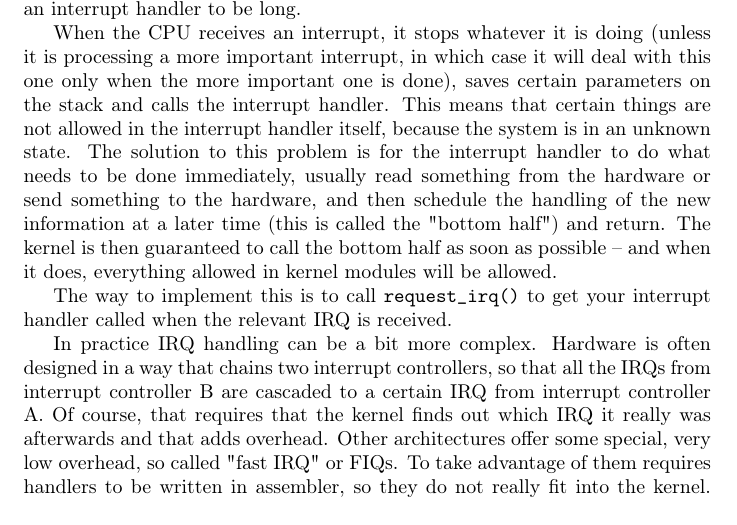
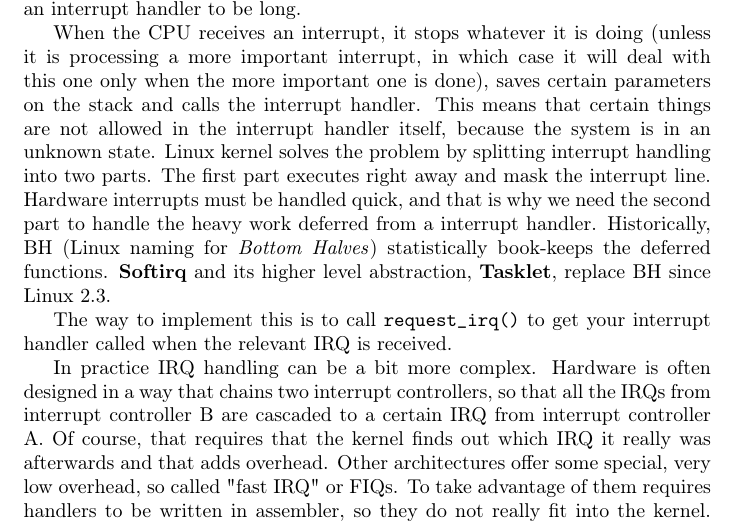
Before and after one commit to sysprog21/lkmpg, a LaTeX book (lkmpg.tex): part of page 41 of 45, cut so that both start at the same text. Compiled offline with pdfLaTeX.

Commit message:
Rewrite the descriptions about bottom half

```diff
--- a/lkmpg.tex
+++ b/lkmpg.tex
@@ -1557,8 +1557,12 @@ If at all possible, it is better to declare an interrupt handler to be long.
 When the CPU receives an interrupt, it stops whatever it is doing (unless it is processing a more important interrupt, in which case it will deal with this one only when the more important one is done),
 saves certain parameters on the stack and calls the interrupt handler.
 This means that certain things are not allowed in the interrupt handler itself, because the system is in an unknown state.
-The solution to this problem is for the interrupt handler to do what needs to be done immediately, usually read something from the hardware or send something to the hardware, and then schedule the handling of the new information at a later time (this is called the "bottom half") and return.
-The kernel is then guaranteed to call the bottom half as soon as possible -- and when it does, everything allowed in kernel modules will be allowed.
+% TODO: add some diagrams
+Linux kernel solves the problem by splitting interrupt handling into two parts.
+The first part executes right away and mask the interrupt line.
+Hardware interrupts must be handled quick, and that is why we need the second part to handle the heavy work deferred from a interrupt handler.
+Historically, BH (Linux naming for \textit{Bottom Halves}) statistically book-keeps the deferred functions.
+\textbf{Softirq} and its higher level abstraction, \textbf{Tasklet}, replace BH since Linux 2.3.
 
 The way to implement this is to call \cpp|request_irq()| to get your interrupt handler called when the relevant IRQ is received.
 
```
